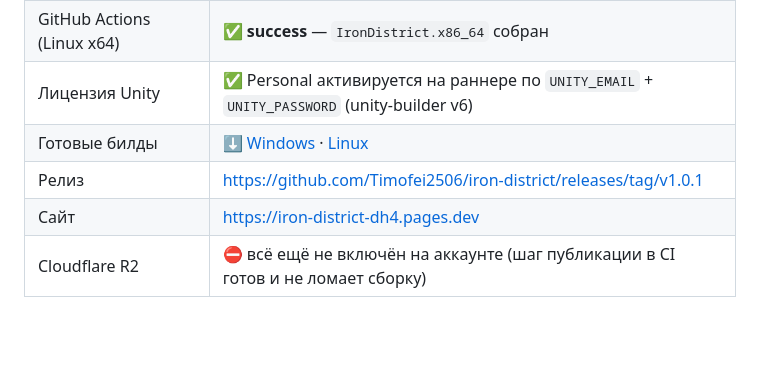
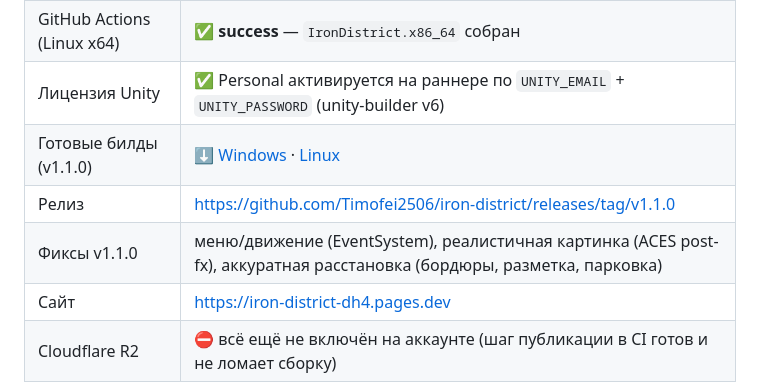
Before and after one commit to Timofei2506/iron-district, a Markdown page: README.md, the part around the change. GitHub-like rendering; blank space fills up the shorter version.

Commit message:
docs: v1.1.0 download links

```diff
--- a/README.md
+++ b/README.md
@@ -52,8 +52,9 @@
 | GitHub Actions (Windows x64) | ✅ **success** — `IronDistrict.exe` собран |
 | GitHub Actions (Linux x64) | ✅ **success** — `IronDistrict.x86_64` собран |
 | Лицензия Unity | ✅ Personal активируется на раннере по `UNITY_EMAIL` + `UNITY_PASSWORD` (unity-builder v6) |
-| Готовые билды | ⬇️ [Windows](https://github.com/Timofei2506/iron-district/releases/download/v1.0.1/IronDistrict-windows-x86_64.zip) · [Linux](https://github.com/Timofei2506/iron-district/releases/download/v1.0.1/IronDistrict-linux-x86_64.zip) |
-| Релиз | https://github.com/Timofei2506/iron-district/releases/tag/v1.0.1 |
+| Готовые билды (v1.1.0) | ⬇️ [Windows](https://github.com/Timofei2506/iron-district/releases/download/v1.1.0/IronDistrict-windows-x86_64.zip) · [Linux](https://github.com/Timofei2506/iron-district/releases/download/v1.1.0/IronDistrict-linux-x86_64.zip) |
+| Релиз | https://github.com/Timofei2506/iron-district/releases/tag/v1.1.0 |
+| Фиксы v1.1.0 | меню/движение (EventSystem), реалистичная картинка (ACES post-fx), аккуратная расстановка (бордюры, разметка, парковка) |
 | Сайт | https://iron-district-dh4.pages.dev |
 | Cloudflare R2 | ⛔ всё ещё не включён на аккаунте (шаг публикации в CI готов и не ломает сборку) |
 
```
